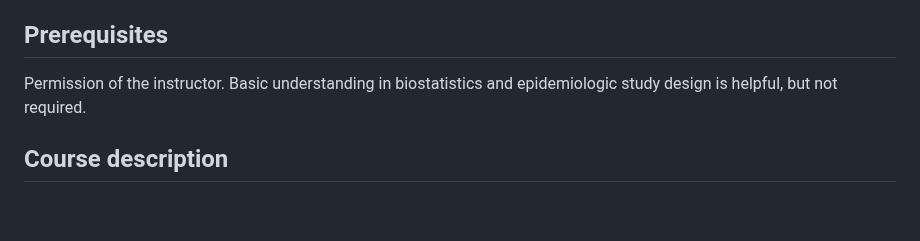
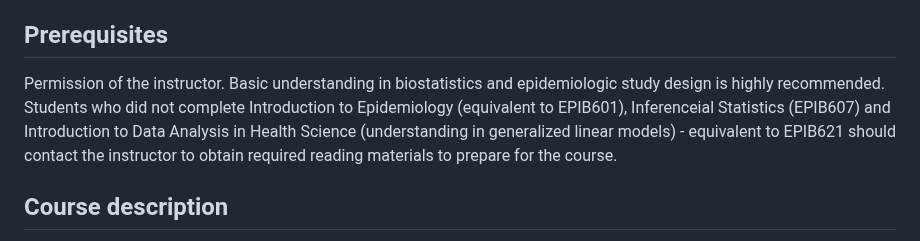
Before and after one commit to hiroshimamiya/EPIB685, a Markdown page: README.md, the part around the change. Drawn GitHub-style; blank space fills up the shorter version.

```diff
--- a/README.md
+++ b/README.md
@@ -18,7 +18,7 @@ McGill University is located on the unceded territory of the Kanien’keha:ka, w
 
 ## Prerequisites
 Permission of the instructor.
-Basic understanding in biostatistics and epidemiologic study design is helpful, but not required.
+Basic understanding in biostatistics and epidemiologic study design is highly recommended. Students who did not complete Introduction to Epidemiology (equivalent to EPIB601), Inferenceial Statistics (EPIB607) and Introduction to Data Analysis in Health Science (understanding in generalized linear models) - equivalent to EPIB621 should contact the instructor to obtain required reading materials to prepare for the course.
 
 ## Course description
 This course is intended to build the foundational knowledge in epidemiologic approaches to investigate the population distribution and etiologic association of environmental risk factors on health, with a focus on research design and critical appraisal.
```
